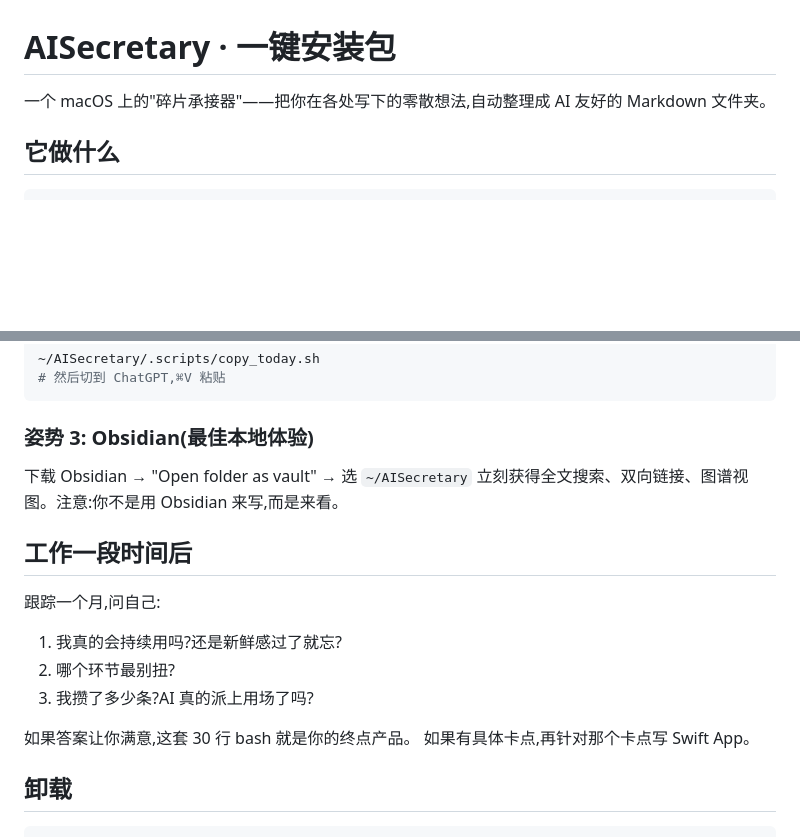
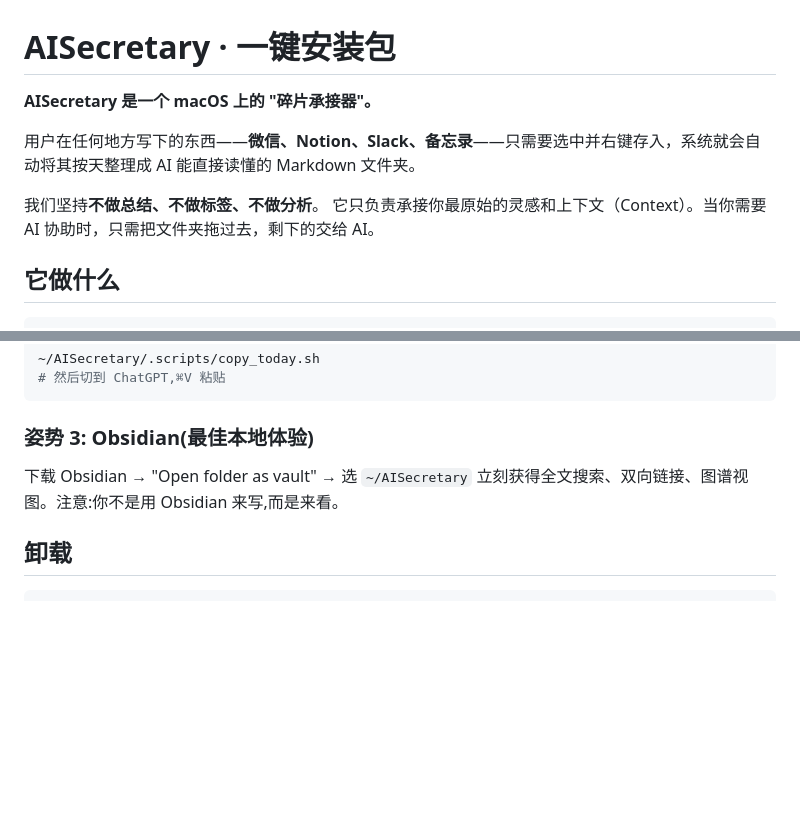
Before and after one commit to Luke20001024/Memento, a Markdown page: README.md, 2 parts joined by grey strips. Rendered like a GitHub page; blank space fills up the shorter version.

Commit message:
更新了Readme

````diff
--- a/README.md
+++ b/README.md
@@ -1,6 +1,10 @@
 # AISecretary · 一键安装包
 
-一个 macOS 上的"碎片承接器"——把你在各处写下的零散想法,自动整理成 AI 友好的 Markdown 文件夹。
+**AISecretary 是一个 macOS 上的 "碎片承接器"。**
+
+用户在任何地方写下的东西——**微信、Notion、Slack、备忘录**——只需要选中并右键存入，系统就会自动将其按天整理成 AI 能直接读懂的 Markdown 文件夹。
+
+我们坚持**不做总结、不做标签、不做分析**。 它只负责承接你最原始的灵感和上下文（Context）。当你需要 AI 协助时，只需把文件夹拖过去，剩下的交给 AI。
 
 ## 它做什么
 
@@ -72,16 +76,6 @@ chmod +x install_aisecretary.sh uninstall_aisecretary.sh
 下载 Obsidian → "Open folder as vault" → 选 `~/AISecretary`
 立刻获得全文搜索、双向链接、图谱视图。注意:你不是用 Obsidian 来写,而是来看。
 
-## 工作一段时间后
-
-跟踪一个月,问自己:
-1. 我真的会持续用吗?还是新鲜感过了就忘?
-2. 哪个环节最别扭?
-3. 我攒了多少条?AI 真的派上用场了吗?
-
-如果答案让你满意,这套 30 行 bash 就是你的终点产品。
-如果有具体卡点,再针对那个卡点写 Swift App。
-
 ## 卸载
 
 ```bash
````
